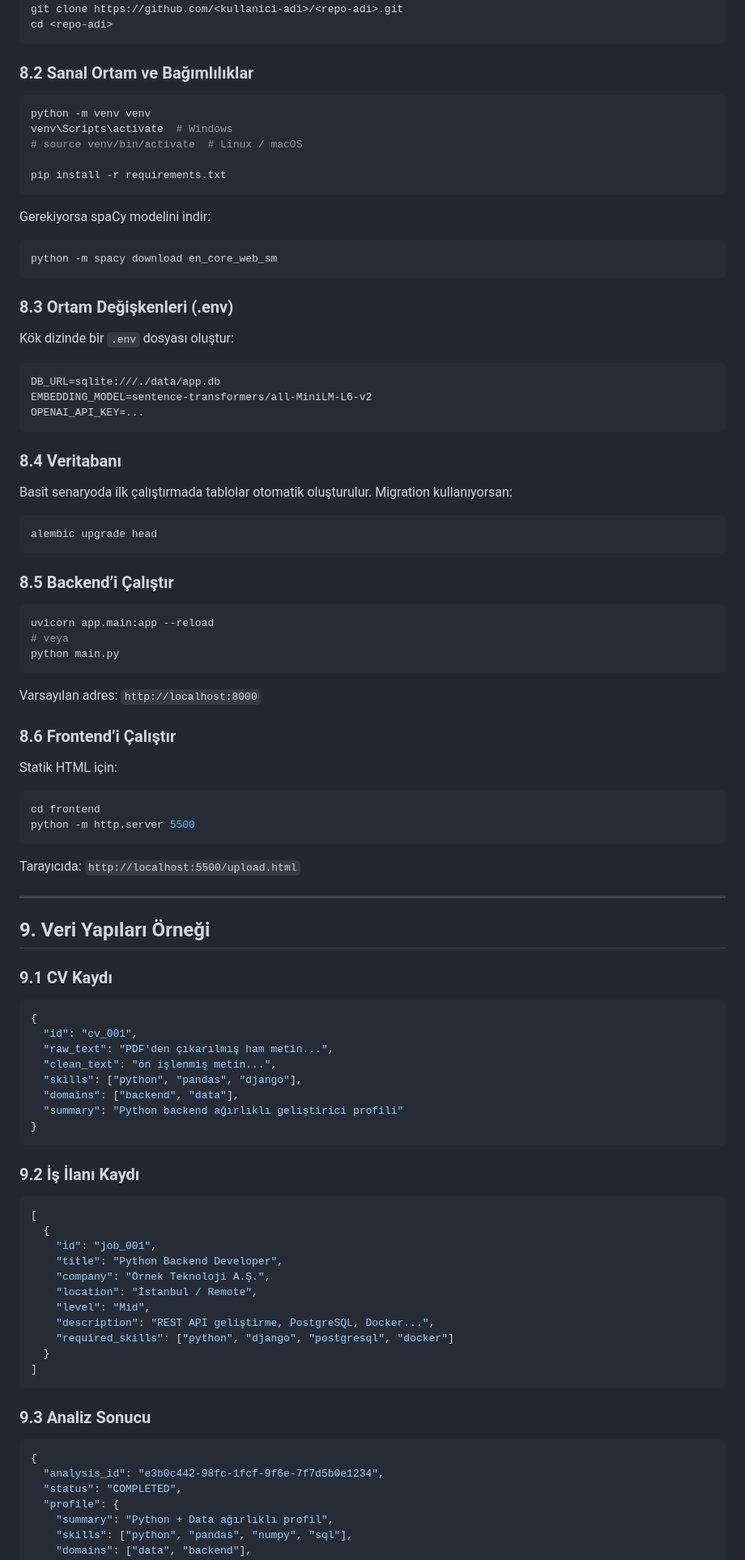
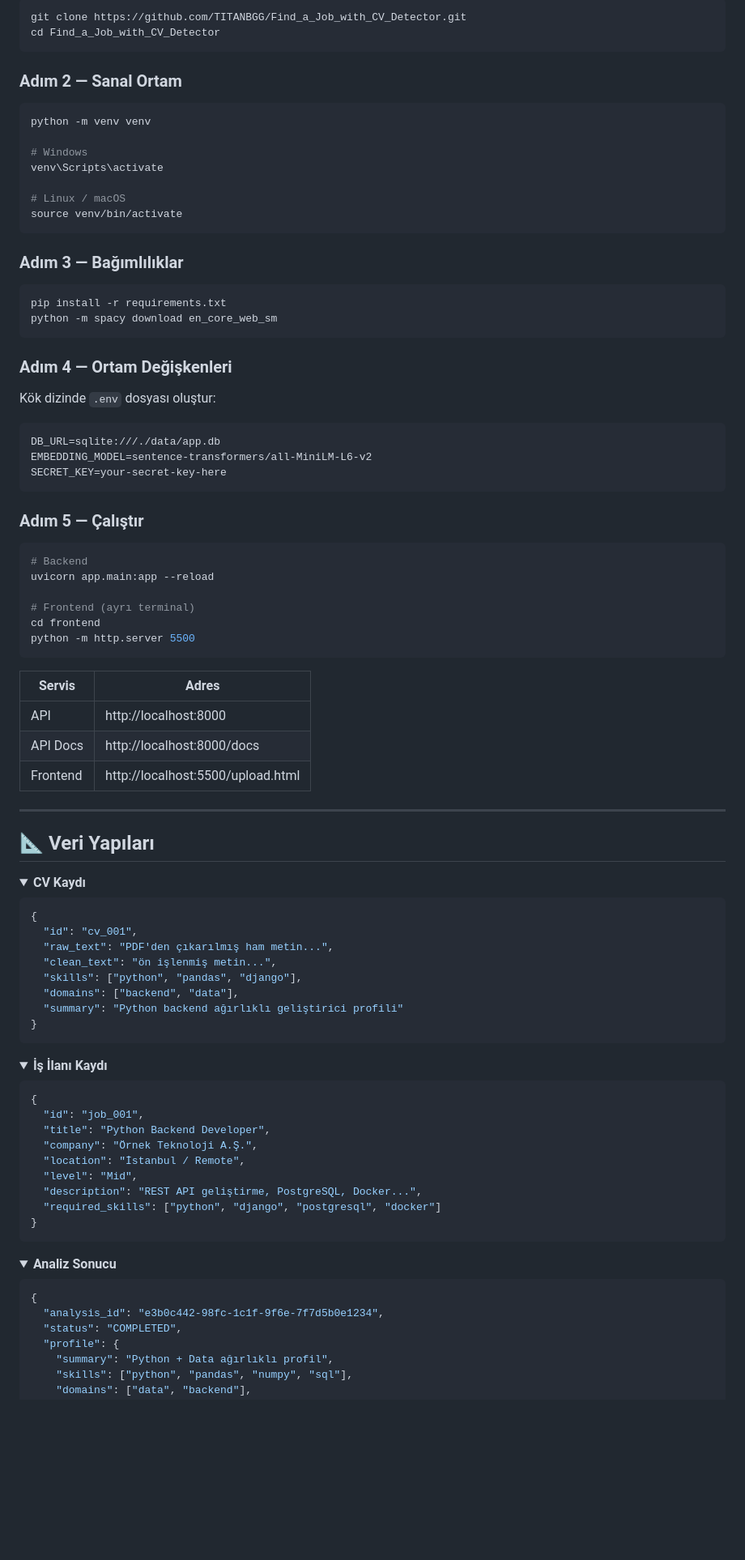
Before and after one commit to TITANBGG/Find_a_Job_with_CV_Detector, a Markdown page: README.md, the part around one of its changes. Shown at 81% size. Rendered like a GitHub page; folded sections open; blank space fills up the shorter version.

`````diff
--- a/README.md
+++ b/README.md
@@ -275,70 +180,61 @@ Sistem 3 temel katmanda ele alınır:
 
 ```bash
-git clone https://github.com/<kullanici-adi>/<repo-adi>.git
-cd <repo-adi>
-````
+git clone https://github.com/TITANBGG/Find_a_Job_with_CV_Detector.git
+cd Find_a_Job_with_CV_Detector
+```
 
-### 8.2 Sanal Ortam ve Bağımlılıklar
+### Adım 2 — Sanal Ortam
 
 ```bash
 python -m venv venv
-venv\Scripts\activate  # Windows
-# source venv/bin/activate  # Linux / macOS
 
-pip install -r requirements.txt
+# Windows
+venv\Scripts\activate
+
+# Linux / macOS
+source venv/bin/activate
 ```
 
-Gerekiyorsa spaCy modelini indir:
+### Adım 3 — Bağımlılıklar
 
 ```bash
+pip install -r requirements.txt
 python -m spacy download en_core_web_sm
 ```
 
-### 8.3 Ortam Değişkenleri (.env)
+### Adım 4 — Ortam Değişkenleri
 
-Kök dizinde bir `.env` dosyası oluştur:
+Kök dizinde `.env` dosyası oluştur:
 
 ```env
 DB_URL=sqlite:///./data/app.db
 EMBEDDING_MODEL=sentence-transformers/all-MiniLM-L6-v2
-OPENAI_API_KEY=...
+SECRET_KEY=your-secret-key-here
 ```
 
-### 8.4 Veritabanı
-
-Basit senaryoda ilk çalıştırmada tablolar otomatik oluşturulur.
-Migration kullanıyorsan:
+### Adım 5 — Çalıştır
 
 ```bash
-alembic upgrade head
-```
+# Backend
+uvicorn app.main:app --reload
 
-### 8.5 Backend’i Çalıştır
-
-```bash
-uvicorn app.main:app --reload
-# veya
-python main.py
-```
-
-Varsayılan adres: `http://localhost:8000`
-
-### 8.6 Frontend’i Çalıştır
-
-Statik HTML için:
-
-```bash
+# Frontend (ayrı terminal)
 cd frontend
 python -m http.server 5500
 ```
 
-Tarayıcıda: `http://localhost:5500/upload.html`
+| Servis | Adres |
+|--------|-------|
+| API | http://localhost:8000 |
+| API Docs | http://localhost:8000/docs |
+| Frontend | http://localhost:5500/upload.html |
 
 ---
 
-## 9. Veri Yapıları Örneği
+## 📐 Veri Yapıları
 
-### 9.1 CV Kaydı
+<details>
+<summary><b>CV Kaydı</b></summary>
 
 ```json
 {
@@ -351,27 +247,31 @@ Tarayıcıda: `http://localhost:5500/upload.html`
 }
 ```
 
-### 9.2 İş İlanı Kaydı
+</details>
 
-```json
-[
-  {
-    "id": "job_001",
-    "title": "Python Backend Developer",
-    "company": "Örnek Teknoloji A.Ş.",
-    "location": "İstanbul / Remote",
-    "level": "Mid",
-    "description": "REST API geliştirme, PostgreSQL, Docker...",
-    "required_skills": ["python", "django", "postgresql", "docker"]
-  }
-]
-```
-
-### 9.3 Analiz Sonucu
+<details>
+<summary><b>İş İlanı Kaydı</b></summary>
 
 ```json
 {
-  "analysis_id": "e3b0c442-98fc-1fcf-9f6e-7f7d5b0e1234",
+  "id": "job_001",
+  "title": "Python Backend Developer",
+  "company": "Örnek Teknoloji A.Ş.",
+  "location": "İstanbul / Remote",
+  "level": "Mid",
+  "description": "REST API geliştirme, PostgreSQL, Docker...",
+  "required_skills": ["python", "django", "postgresql", "docker"]
+}
+```
+
+</details>
+
+<details>
+<summary><b>Analiz Sonucu</b></summary>
+
+```json
+{
+  "analysis_id": "e3b0c442-98fc-1c1f-9f6e-7f7d5b0e1234",
   "status": "COMPLETED",
   "profile": {
     "summary": "Python + Data ağırlıklı profil",
`````
Also changed, not shown: other parts of README.md (+179 -256 lines).
